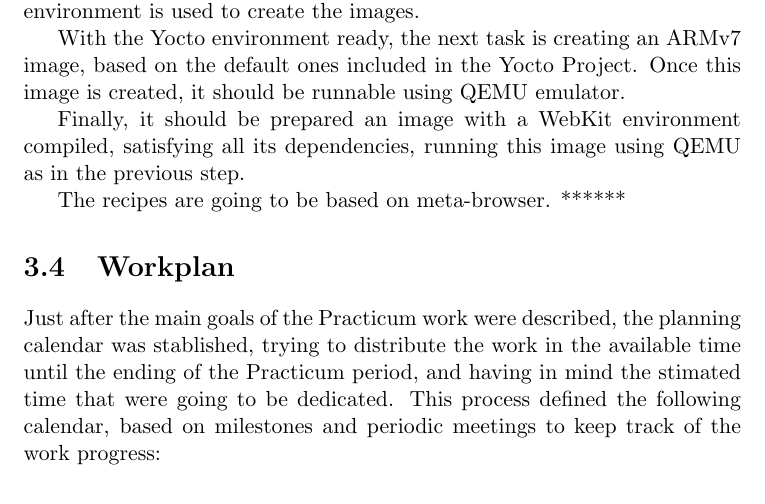
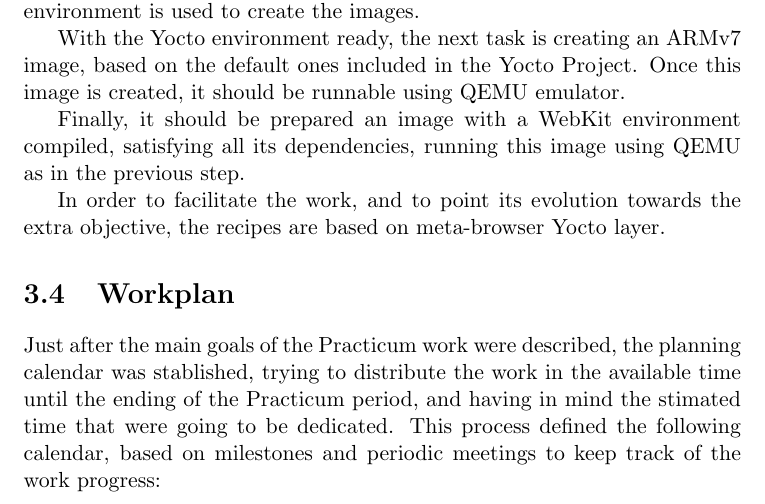
Before and after one commit to antarilos/thesisDoc, a LaTeX thesis (thesis.tex): part of page 9 of 13, cut so that both start at the same text. Compiled offline with pdfLaTeX.

Commit message:
Added more detail about the meta-browser in the methology section.

```diff
--- a/thesis.tex
+++ b/thesis.tex
@@ -120,8 +120,7 @@ With the Yocto environment ready, the next task is creating an ARMv7 image, base
 
 Finally, it should be prepared an image with a WebKit environment compiled, satisfying all its dependencies, running this image using QEMU as in the previous step.
 
-The recipes are going to be based on meta-browser. ******
-
+In order to facilitate the work, and to point its evolution towards the extra objective, the recipes are based on meta-browser Yocto layer.
 
 \section{Workplan}
 Just after the main goals of the Practicum work were described, the planning calendar was stablished, trying to distribute the work in the available time until the ending of the Practicum period, and having in mind the stimated time that were going to be dedicated.
```
